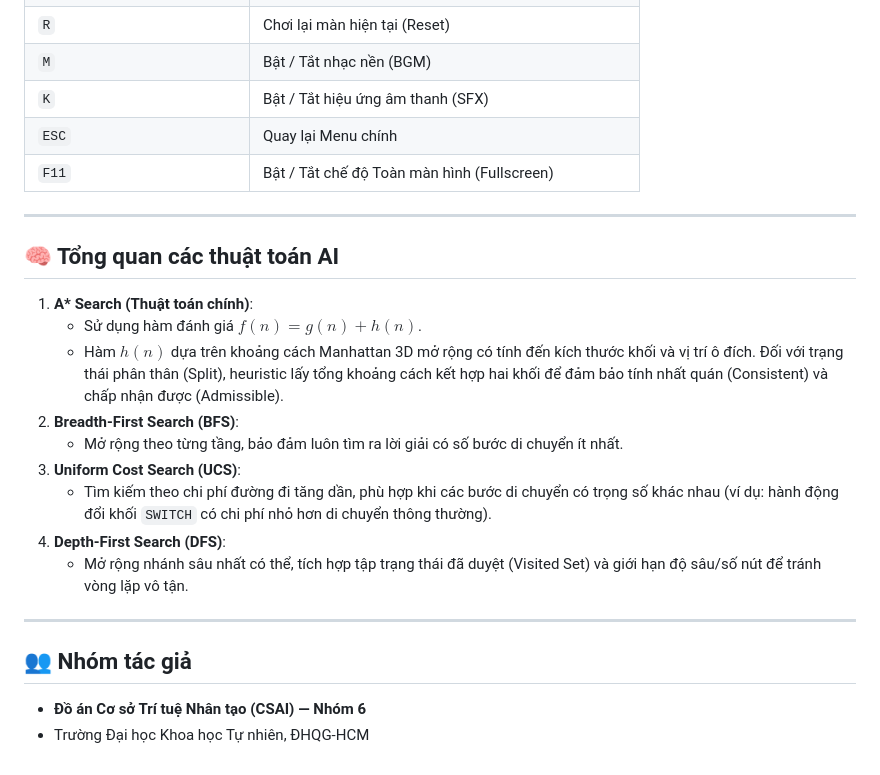
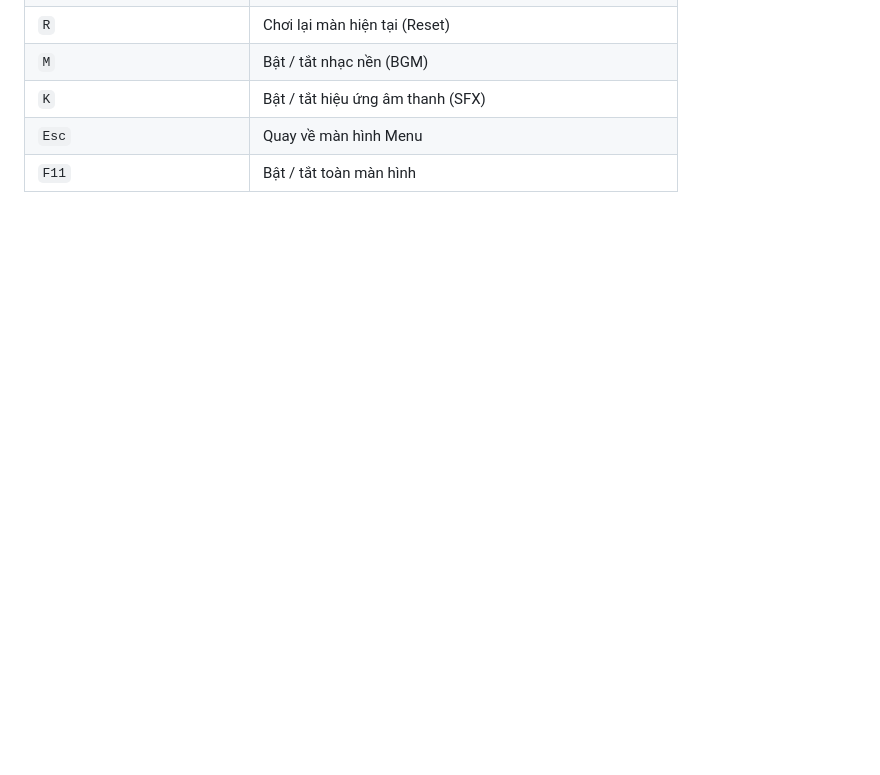
Before and after one commit to thang2608/Bloxorz-CSAI-Nhom6, a Markdown page: README.md, the part around one of its changes. Drawn GitHub-style; blank space fills up the shorter version.

```diff
--- a/README.md
+++ b/README.md
@@ -128,26 +118,5 @@ Kết quả đo sẽ được xuất tự động ra file `benchmark_results.csv
 | `R` | Chơi lại màn hiện tại (Reset) |
-| `M` | Bật / Tắt nhạc nền (BGM) |
-| `K` | Bật / Tắt hiệu ứng âm thanh (SFX) |
-| `ESC` | Quay lại Menu chính |
-| `F11` | Bật / Tắt chế độ Toàn màn hình (Fullscreen) |
-
----
-
-## 🧠 Tổng quan các thuật toán AI
-
-1. **A\* Search (Thuật toán chính)**:
-   * Sử dụng hàm đánh giá $f(n) = g(n) + h(n)$.
-   * Hàm $h(n)$ dựa trên khoảng cách Manhattan 3D mở rộng có tính đến kích thước khối và vị trí ô đích. Đối với trạng thái phân thân (Split), heuristic lấy tổng khoảng cách kết hợp hai khối để đảm bảo tính nhất quán (Consistent) và chấp nhận được (Admissible).
-2. **Breadth-First Search (BFS)**:
-   * Mở rộng theo từng tầng, bảo đảm luôn tìm ra lời giải có số bước di chuyển ít nhất.
-3. **Uniform Cost Search (UCS)**:
-   * Tìm kiếm theo chi phí đường đi tăng dần, phù hợp khi các bước di chuyển có trọng số khác nhau (ví dụ: hành động đổi khối `SWITCH` có chi phí nhỏ hơn di chuyển thông thường).
-4. **Depth-First Search (DFS)**:
-   * Mở rộng nhánh sâu nhất có thể, tích hợp tập trạng thái đã duyệt (Visited Set) và giới hạn độ sâu/số nút để tránh vòng lặp vô tận.
-
----
-
-## 👥 Nhóm tác giả
-
-* **Đồ án Cơ sở Trí tuệ Nhân tạo (CSAI) — Nhóm 6**
-* Trường Đại học Khoa học Tự nhiên, ĐHQG-HCM
+| `M` | Bật / tắt nhạc nền (BGM) |
+| `K` | Bật / tắt hiệu ứng âm thanh (SFX) |
+| `Esc` | Quay về màn hình Menu |
+| `F11` | Bật / tắt toàn màn hình |
```
Also changed, not shown: other parts of README.md (+67 -77 lines).
